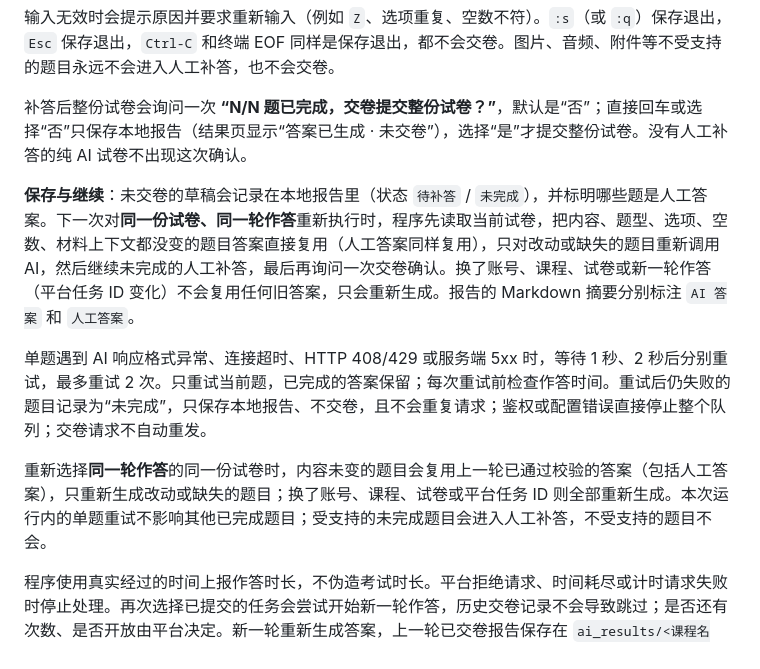
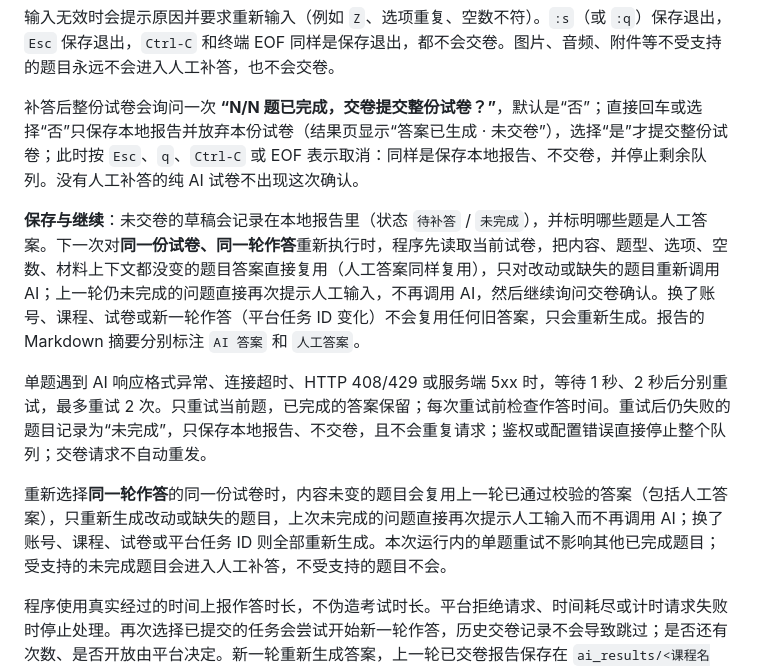
Before and after one commit to yijunjie07/studia, a Markdown page: docs/USAGE.md, the part around the change. Drawn GitHub-style.

Commit message:
docs: clarify manual resume and submission cancellation

```diff
--- a/docs/USAGE.md
+++ b/docs/USAGE.md
@@ -53,13 +53,13 @@ Key 隐藏输入，和供应商名称、URL、模型及识别结果一起保存
 
 输入无效时会提示原因并要求重新输入（例如 `Z`、选项重复、空数不符）。`:s`（或 `:q`）保存退出，`Esc` 保存退出，`Ctrl-C` 和终端 EOF 同样是保存退出，都不会交卷。图片、音频、附件等不受支持的题目永远不会进入人工补答，也不会交卷。
 
-补答后整份试卷会询问一次 **“N/N 题已完成，交卷提交整份试卷？”**，默认是“否”；直接回车或选择“否”只保存本地报告（结果页显示“答案已生成 · 未交卷”），选择“是”才提交整份试卷。没有人工补答的纯 AI 试卷不出现这次确认。
+补答后整份试卷会询问一次 **“N/N 题已完成，交卷提交整份试卷？”**，默认是“否”；直接回车或选择“否”只保存本地报告并放弃本份试卷（结果页显示“答案已生成 · 未交卷”），选择“是”才提交整份试卷；此时按 `Esc`、`q`、`Ctrl-C` 或 EOF 表示取消：同样是保存本地报告、不交卷，并停止剩余队列。没有人工补答的纯 AI 试卷不出现这次确认。
 
-**保存与继续**：未交卷的草稿会记录在本地报告里（状态 `待补答` / `未完成`），并标明哪些题是人工答案。下一次对**同一份试卷、同一轮作答**重新执行时，程序先读取当前试卷，把内容、题型、选项、空数、材料上下文都没变的题目答案直接复用（人工答案同样复用），只对改动或缺失的题目重新调用 AI，然后继续未完成的人工补答，最后再询问一次交卷确认。换了账号、课程、试卷或新一轮作答（平台任务 ID 变化）不会复用任何旧答案，只会重新生成。报告的 Markdown 摘要分别标注 `AI 答案` 和 `人工答案`。
+**保存与继续**：未交卷的草稿会记录在本地报告里（状态 `待补答` / `未完成`），并标明哪些题是人工答案。下一次对**同一份试卷、同一轮作答**重新执行时，程序先读取当前试卷，把内容、题型、选项、空数、材料上下文都没变的题目答案直接复用（人工答案同样复用），只对改动或缺失的题目重新调用 AI；上一轮仍未完成的问题直接再次提示人工输入，不再调用 AI，然后继续询问交卷确认。换了账号、课程、试卷或新一轮作答（平台任务 ID 变化）不会复用任何旧答案，只会重新生成。报告的 Markdown 摘要分别标注 `AI 答案` 和 `人工答案`。
 
 单题遇到 AI 响应格式异常、连接超时、HTTP 408/429 或服务端 5xx 时，等待 1 秒、2 秒后分别重试，最多重试 2 次。只重试当前题，已完成的答案保留；每次重试前检查作答时间。重试后仍失败的题目记录为“未完成”，只保存本地报告、不交卷，且不会重复请求；鉴权或配置错误直接停止整个队列；交卷请求不自动重发。
 
-重新选择**同一轮作答**的同一份试卷时，内容未变的题目会复用上一轮已通过校验的答案（包括人工答案），只重新生成改动或缺失的题目；换了账号、课程、试卷或平台任务 ID 则全部重新生成。本次运行内的单题重试不影响其他已完成题目；受支持的未完成题目会进入人工补答，不受支持的题目不会。
+重新选择**同一轮作答**的同一份试卷时，内容未变的题目会复用上一轮已通过校验的答案（包括人工答案），只重新生成改动或缺失的题目，上次未完成的问题直接再次提示人工输入而不再调用 AI；换了账号、课程、试卷或平台任务 ID 则全部重新生成。本次运行内的单题重试不影响其他已完成题目；受支持的未完成题目会进入人工补答，不受支持的题目不会。
 
 程序使用真实经过的时间上报作答时长，不伪造考试时长。平台拒绝请求、时间耗尽或计时请求失败时停止处理。再次选择已提交的任务会尝试开始新一轮作答，历史交卷记录不会导致跳过；是否还有次数、是否开放由平台决定。新一轮重新生成答案，上一轮已交卷报告保存在 `ai_results/<课程名>/history/`；同一轮未交卷的草稿会复用未改动题目的已校验答案并继续补答；平台若返回已交卷的同一记录，则停止处理并提示原因。交卷结果未知时先核对平台，不自动重发同一份交卷请求。
 
```
Also changed, not shown: README.md (+1 -1 lines), 1 other file.
